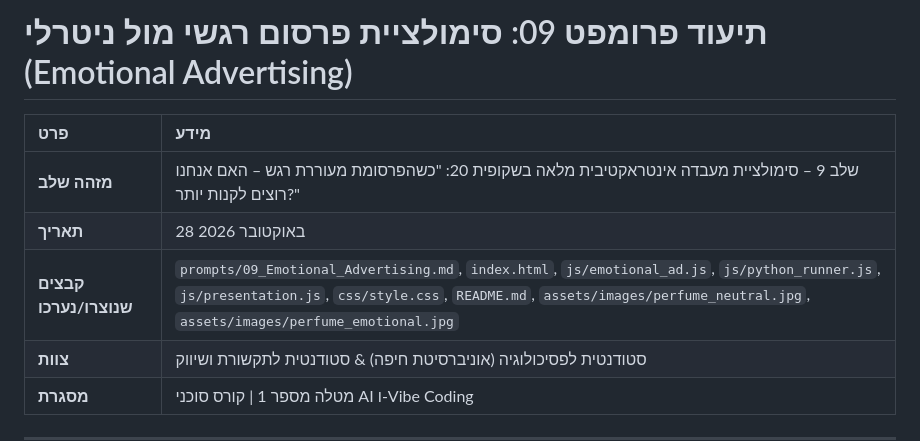
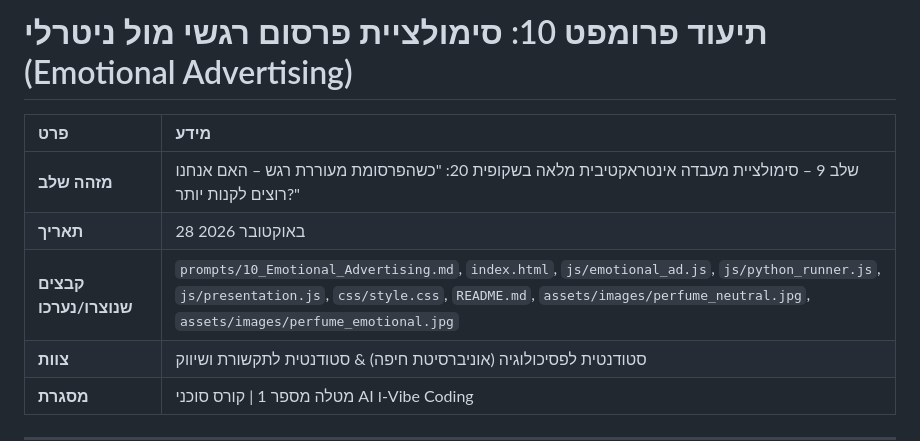
Before and after one commit to shamssabbagh/SHM-2026, a Markdown page: prompts/10_Emotional_Advertising.md, the part around the change. Drawn GitHub-style.

Commit message:
Rename emotional advertising prompt to step 10

```diff
--- a/prompts/09_Emotional_Advertising.md
+++ b/prompts/10_Emotional_Advertising.md
@@ -1,10 +1,10 @@
-# תיעוד פרומפט 09: סימולציית פרסום רגשי מול ניטרלי (Emotional Advertising)
+# תיעוד פרומפט 10: סימולציית פרסום רגשי מול ניטרלי (Emotional Advertising)
 
 | פרט | מידע |
 | :--- | :--- |
 | **מזהה שלב** | שלב 9 – סימולציית מעבדה אינטראקטיבית מלאה בשקופית 20: "כשהפרסומת מעוררת רגש – האם אנחנו רוצים לקנות יותר?" |
 | **תאריך** | 28 באוקטובר 2026 |
-| **קבצים שנוצרו/נערכו** | `prompts/09_Emotional_Advertising.md`, `index.html`, `js/emotional_ad.js`, `js/python_runner.js`, `js/presentation.js`, `css/style.css`, `README.md`, `assets/images/perfume_neutral.jpg`, `assets/images/perfume_emotional.jpg` |
+| **קבצים שנוצרו/נערכו** | `prompts/10_Emotional_Advertising.md`, `index.html`, `js/emotional_ad.js`, `js/python_runner.js`, `js/presentation.js`, `css/style.css`, `README.md`, `assets/images/perfume_neutral.jpg`, `assets/images/perfume_emotional.jpg` |
 | **צוות** | סטודנטית לפסיכולוגיה (אוניברסיטת חיפה) & סטודנטית לתקשורת ושיווק |
 | **מסגרת** | מטלה מספר 1 \| קורס סוכני AI ו-Vibe Coding |
 
```
